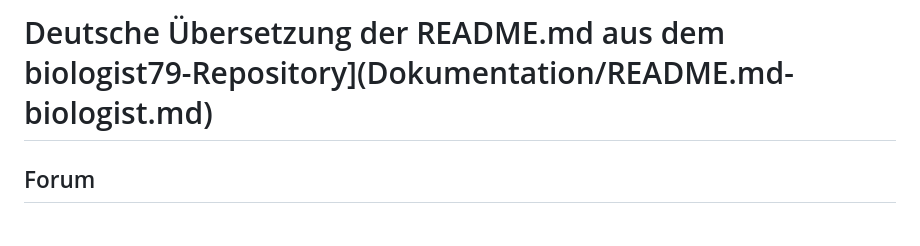
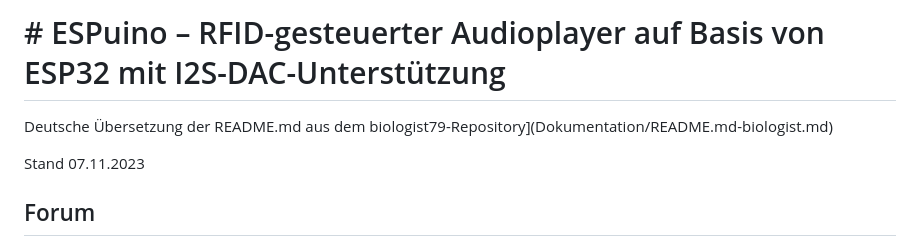
Before and after one commit to hwoiz/ESPuino-JoliBox, a Markdown page: Dokumentation/README.md-biologist.md, the part around the change. Rendered like a GitHub page.

```diff
--- a/Dokumentation/README.md-biologist.md
+++ b/Dokumentation/README.md-biologist.md
@@ -1,4 +1,8 @@
-# Deutsche Übersetzung der README.md aus dem biologist79-Repository](Dokumentation/README.md-biologist.md)
+# # ESPuino – RFID-gesteuerter Audioplayer auf Basis von ESP32 mit I2S-DAC-Unterstützung
+
+Deutsche Übersetzung der README.md aus dem biologist79-Repository](Dokumentation/README.md-biologist.md)
+
+Stand 07.11.2023
 
 ## Forum
 
```
